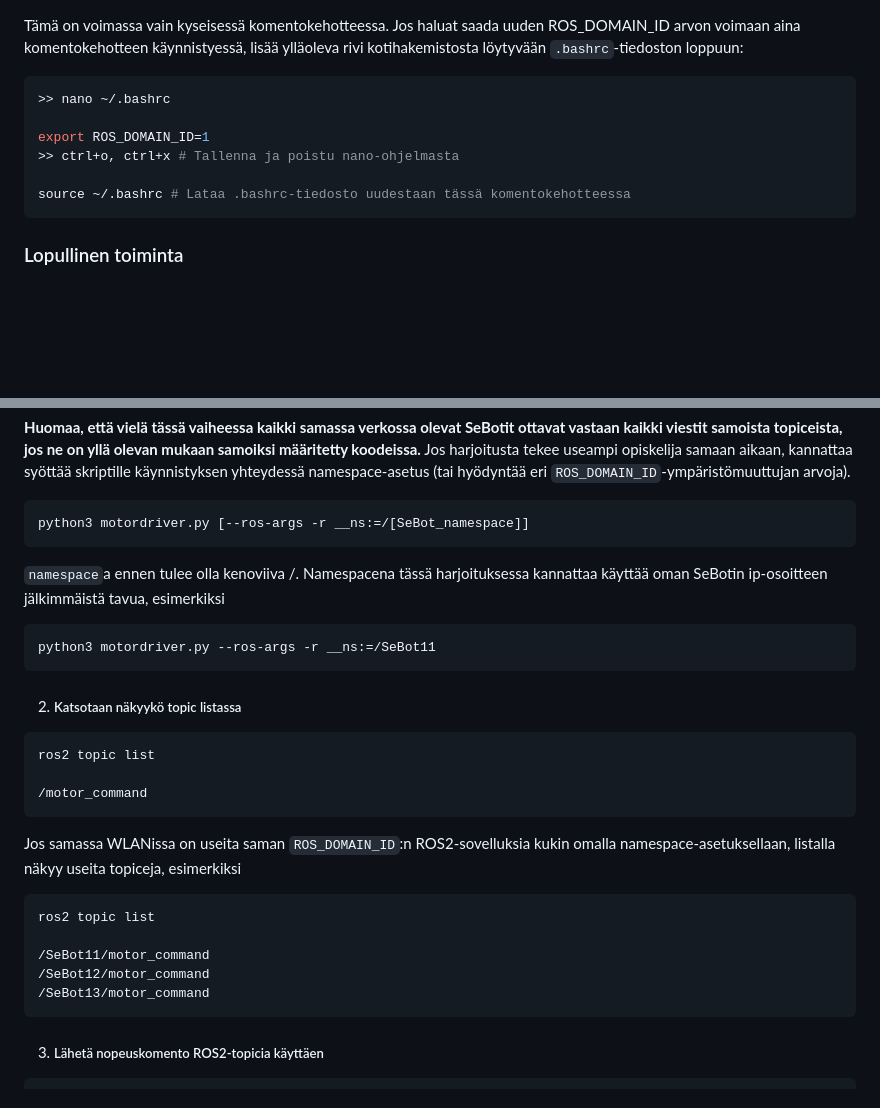
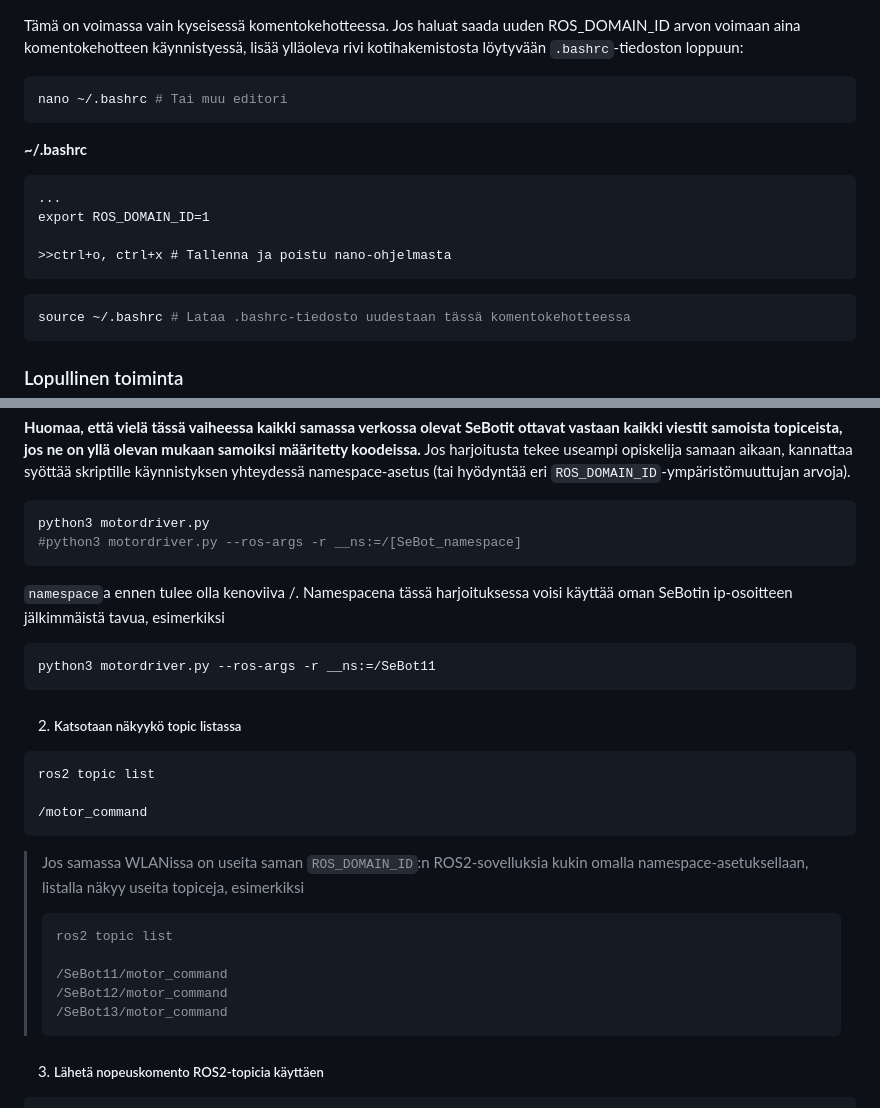
Before and after one commit to SeAMKedu/sebot, a Markdown page: materiaali-2-motordriver.md, 2 parts joined by grey strips. GitHub-like rendering; blank space fills up the shorter version.

Commit message:
Update materiaali-2-motordriver.md
Kirjoitusvirheiden poistoa

````diff
--- a/materiaali-2-motordriver.md
+++ b/materiaali-2-motordriver.md
@@ -34,11 +34,16 @@ export ROS_DOMAIN_ID=1
 
 Tämä on voimassa vain kyseisessä komentokehotteessa. Jos haluat saada uuden ROS_DOMAIN_ID arvon voimaan aina komentokehotteen käynnistyessä, lisää ylläoleva rivi kotihakemistosta löytyvään ```.bashrc```-tiedoston loppuun:
 ```bash
->> nano ~/.bashrc
+nano ~/.bashrc # Tai muu editori
+```
+**~/.bashrc**
+```
+...
+export ROS_DOMAIN_ID=1
 
-export ROS_DOMAIN_ID=1
->> ctrl+o, ctrl+x # Tallenna ja poistu nano-ohjelmasta
-
+>>ctrl+o, ctrl+x # Tallenna ja poistu nano-ohjelmasta
+```
+```bash
 source ~/.bashrc # Lataa .bashrc-tiedosto uudestaan tässä komentokehotteessa
 ```
 
@@ -157,9 +162,10 @@ Voimme testata ohjelman toiminnan ennen varsinaista käännöstä seuraavilla va
   **Huomaa, että vielä tässä vaiheessa kaikki samassa verkossa olevat SeBotit ottavat vastaan kaikki viestit samoista topiceista, jos ne on yllä olevan mukaan samoiksi määritetty koodeissa.** Jos harjoitusta tekee useampi opiskelija samaan aikaan, kannattaa syöttää skriptille käynnistyksen yhteydessä namespace-asetus (tai hyödyntää eri ```ROS_DOMAIN_ID```-ympäristömuuttujan arvoja).
 
   ```bash
-  python3 motordriver.py [--ros-args -r __ns:=/[SeBot_namespace]]
+  python3 motordriver.py
+  #python3 motordriver.py --ros-args -r __ns:=/[SeBot_namespace]
   ```
-  ```namespace```a ennen tulee olla kenoviiva /. Namespacena tässä harjoituksessa kannattaa käyttää oman SeBotin ip-osoitteen jälkimmäistä tavua, esimerkiksi
+  ```namespace```a ennen tulee olla kenoviiva /. Namespacena tässä harjoituksessa voisi käyttää oman SeBotin ip-osoitteen jälkimmäistä tavua, esimerkiksi
   ```bash
   python3 motordriver.py --ros-args -r __ns:=/SeBot11
   ```
@@ -172,15 +178,15 @@ Voimme testata ohjelman toiminnan ennen varsinaista käännöstä seuraavilla va
   /motor_command
   ```
 
-  Jos samassa WLANissa on useita saman ```ROS_DOMAIN_ID```:n ROS2-sovelluksia kukin omalla namespace-asetuksellaan, listalla näkyy useita topiceja, esimerkiksi
-
-  ```
-  ros2 topic list
-
-  /SeBot11/motor_command
-  /SeBot12/motor_command
-  /SeBot13/motor_command
-  ```
+>  Jos samassa WLANissa on useita saman ```ROS_DOMAIN_ID```:n ROS2-sovelluksia kukin omalla namespace-asetuksellaan, listalla näkyy useita topiceja, esimerkiksi
+>
+>  ```
+>  ros2 topic list
+>
+>  /SeBot11/motor_command
+>  /SeBot12/motor_command
+>  /SeBot13/motor_command
+>  ```
 
 3. ##### Lähetä nopeuskomento ROS2-topicia käyttäen
 
````
Also changed, not shown: other parts of materiaali-2-motordriver.md (+5 -5 lines).
